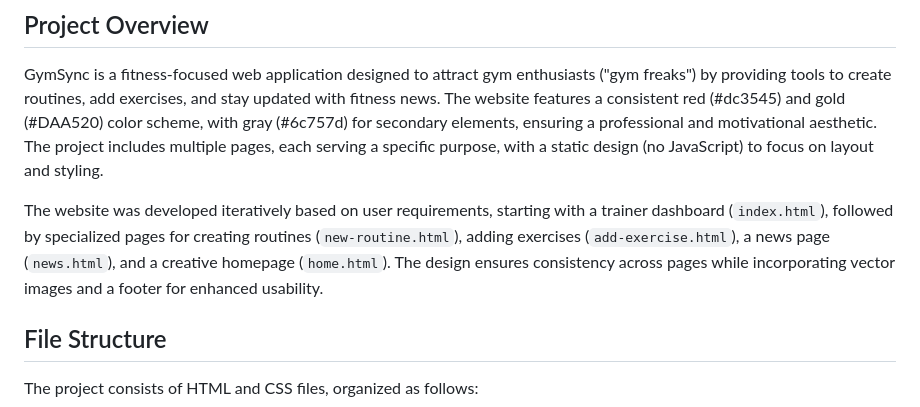
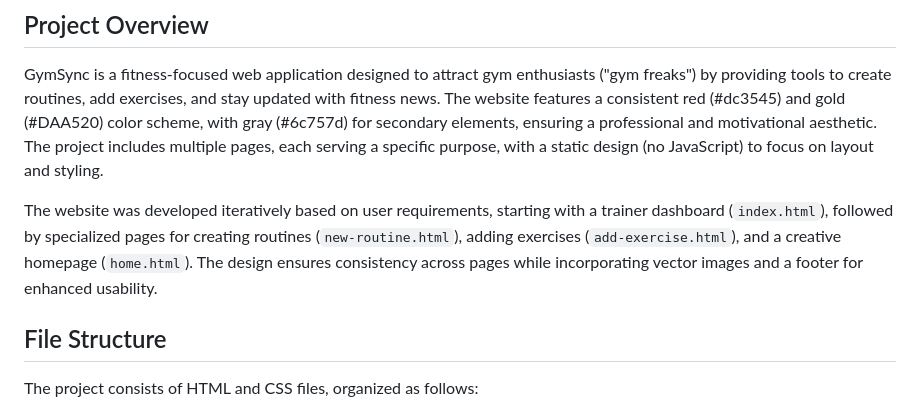
Before and after one commit to ArmandoMartinez3/dgl104-appdevproj-group6, a Markdown page: Readme(sujal).md, the part around the change. Rendered like a GitHub page.

```diff
--- a/Readme(sujal).md
+++ b/Readme(sujal).md
@@ -3,7 +3,7 @@
 ## Project Overview
 GymSync is a fitness-focused web application designed to attract gym enthusiasts ("gym freaks") by providing tools to create routines, add exercises, and stay updated with fitness news. The website features a consistent red (#dc3545) and gold (#DAA520) color scheme, with gray (#6c757d) for secondary elements, ensuring a professional and motivational aesthetic. The project includes multiple pages, each serving a specific purpose, with a static design (no JavaScript) to focus on layout and styling.
 
-The website was developed iteratively based on user requirements, starting with a trainer dashboard (`index.html`), followed by specialized pages for creating routines (`new-routine.html`), adding exercises (`add-exercise.html`), a news page (`news.html`), and a creative homepage (`home.html`). The design ensures consistency across pages while incorporating vector images and a footer for enhanced usability.
+The website was developed iteratively based on user requirements, starting with a trainer dashboard (`index.html`), followed by specialized pages for creating routines (`new-routine.html`), adding exercises (`add-exercise.html`), and a creative homepage (`home.html`). The design ensures consistency across pages while incorporating vector images and a footer for enhanced usability.
 
 ## File Structure
 The project consists of HTML and CSS files, organized as follows:
```
